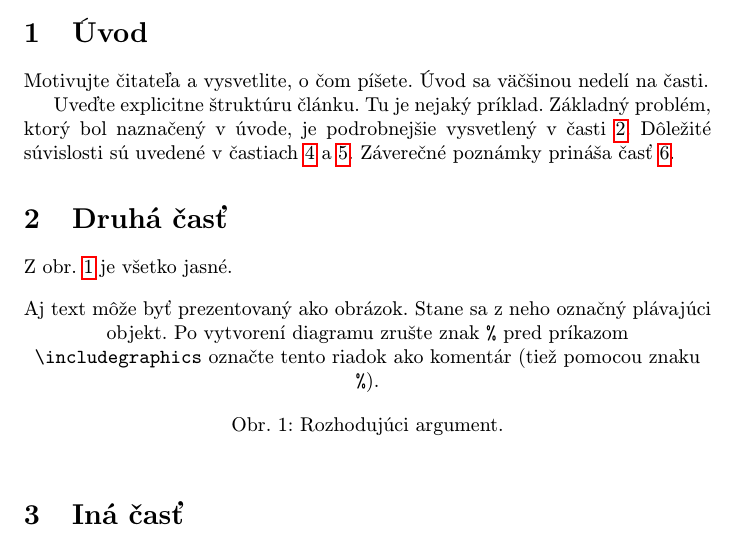
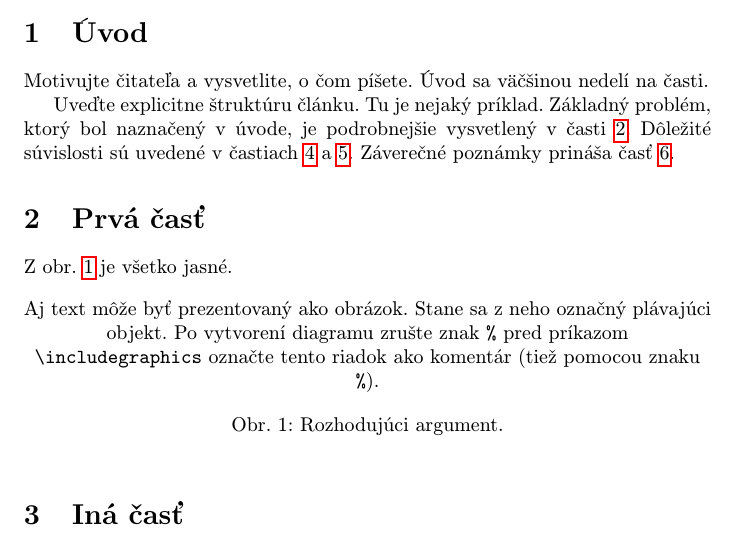
Before and after one commit to samuelsvec/clanok-cvicny, a LaTeX paper (clanok.tex): part of page 1 of 2, cut so that both start at the same text. Compiled offline with pdfLaTeX.

Commit message:
prvá časť

```diff
--- a/clanok.tex
+++ b/clanok.tex
@@ -48,7 +48,7 @@ Záverečné poznámky prináša časť~\ref{zaver}.
 
 
 
-\section{Druhá časť} \label{nejaka}
+\section{Prvá časť} \label{nejaka}
 
 Z obr.~\ref{f:rozhod} je všetko jasné.
 
```
Also changed, not shown: clanok.pdf, 1 other file.
